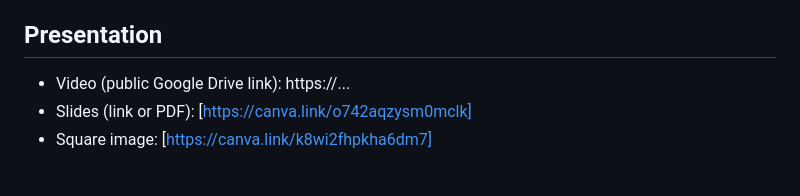
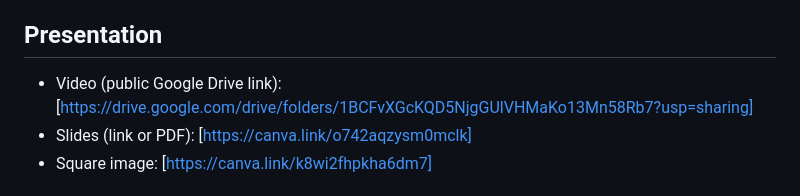
Before and after one commit to aaronsalunga098-ai/Life-Quest, a Markdown page: README.md, the part around the change. Rendered like a GitHub page.

Commit message:
Update README.md
Updated the video link to a more accessible Google Drive folder.

```diff
--- a/README.md
+++ b/README.md
@@ -68,7 +68,7 @@ LifeQuest is built using HTML, CSS, and JavaScript, with each page connected thr
 
 ## Presentation
 
-- Video (public Google Drive link): https://...
+- Video (public Google Drive link): [https://drive.google.com/drive/folders/1BCFvXGcKQD5NjgGUlVHMaKo13Mn58Rb7?usp=sharing]
 - Slides (link or PDF): [https://canva.link/o742aqzysm0mclk]
 - Square image: [https://canva.link/k8wi2fhpkha6dm7]
 
```
